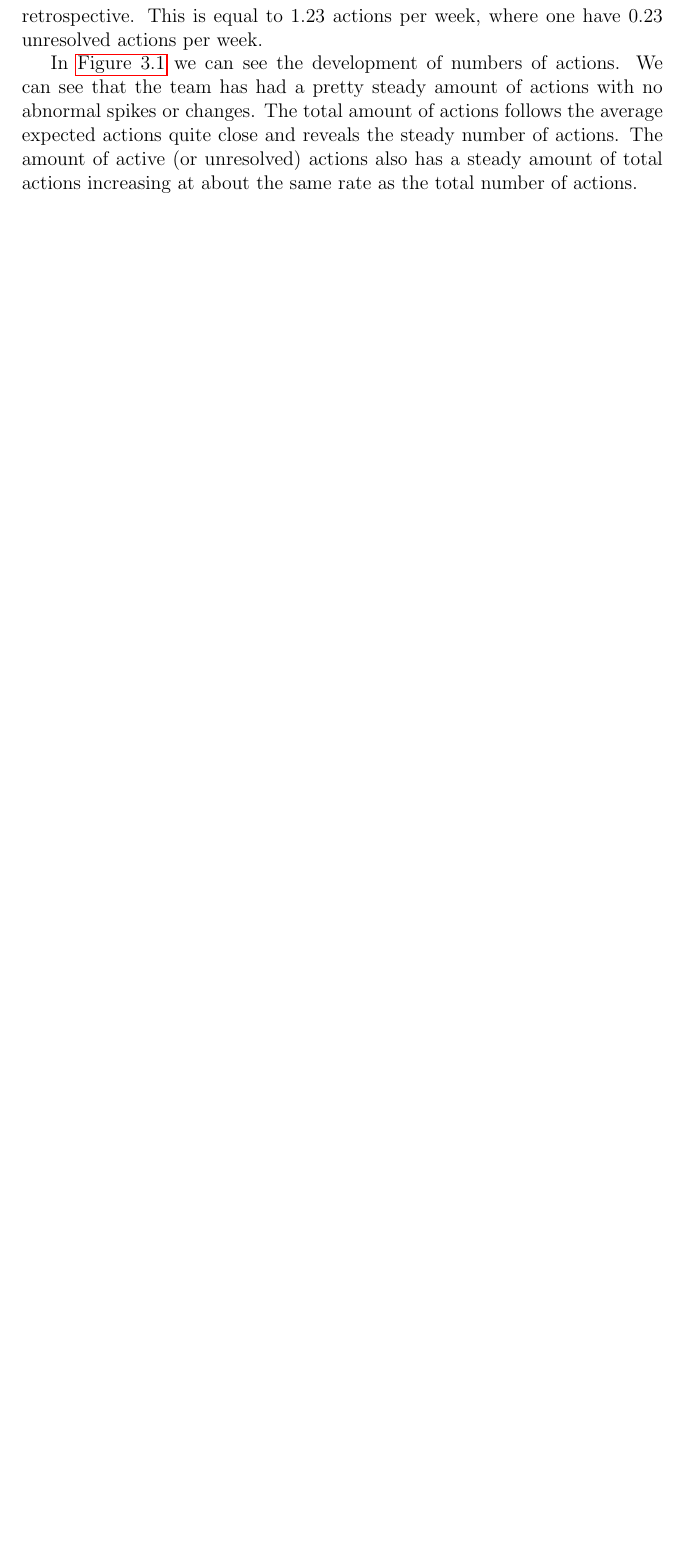
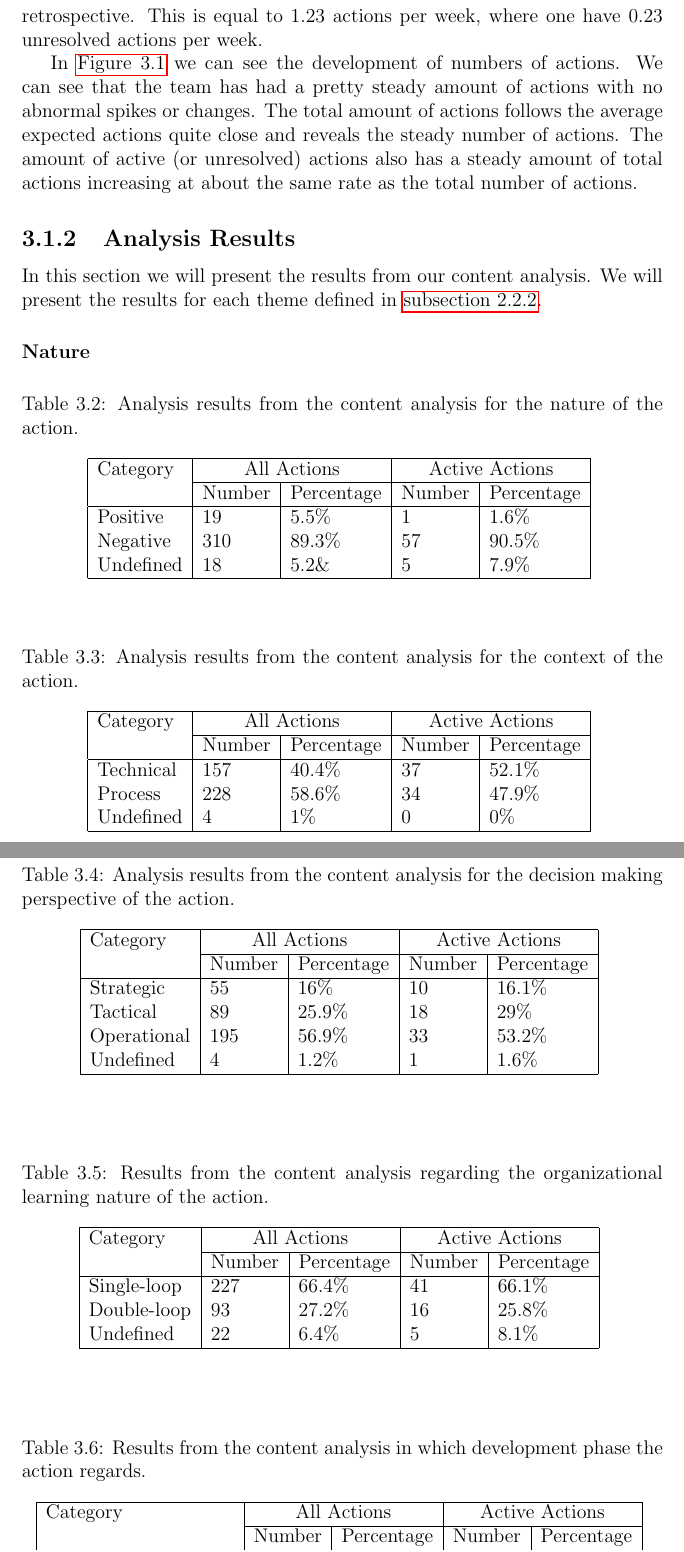
Before and after one commit to AgileMasters/Master-Thesis, a LaTeX thesis (Thesis.tex, which reads results.tex): part of page 21 of 25 before the commit and two parts of pages 21 and 22 of 27 after it, the two joined at a grey line, cut so that both start at the same text, the shorter picture padded with empty space. Compiled offline with pdfLaTeX.

Commit message:
Added tables to the Results

```diff
--- a/Thesis.tex
+++ b/Thesis.tex
@@ -9,6 +9,7 @@
 \usepackage{caption}
 \usepackage{xcolor}
 \usepackage{afterpage}
+\usepackage{multirow}
 \usepackage[colorinlistoftodos]{todonotes}
 %%===================================
 %Write the various parts of your thesis as separate files and include them into the main file by the command \include{name of included file}. When you compile the LaTeX file, you may choose which subfiles to include by the command
--- a/results.tex
+++ b/results.tex
@@ -37,3 +37,88 @@ During the 278 weeks 77 retrospectives were held and and within these 343 action
 \afterpage{\clearpage}
 
 In \autoref{figure:key-numbers} we can see the development of numbers of actions. We can see that the team has had a pretty steady amount of actions with no abnormal spikes or changes. The total amount of actions follows the average expected actions quite close and reveals the steady number of actions. The amount of active (or unresolved) actions also has a steady amount of total actions increasing at about the same rate as the total number of actions.
+
+\subsection{Analysis Results}
+In this section we will present the results from our content analysis. We will present the results for each theme defined in \autoref{method:categories}.
+
+\subsubsection{Nature}
+
+\begin{table}[!h]
+	\begin{center}
+	\caption{Analysis results from the content analysis for the nature of the action.}
+	\label{table:nature-results}
+	\makebox[\textwidth]{%
+		\begin{tabular}{| l | l | l | l | l |}
+		\hline
+		Category & \multicolumn{2}{|c|}{All Actions} & \multicolumn{2}{|c|}{Active Actions}  \\
+		\cline{2-5}
+		& Number & Percentage & Number & Percentage \\
+		\hline
+		Positive & 19 & 5.5\% & 1 & 1.6\% \\
+		Negative & 310 & 89.3\% & 57 & 90.5\% \\
+		Undefined & 18 & 5.2\& & 5 & 7.9\% \\
+		\hline
+		\end{tabular}
+	}
+	\end{center}
+\end{table}
+
+\begin{table}[!h]
+	\begin{center}
+	\caption{Analysis results from the content analysis for the context of the action.}
+	\label{table:context-results}
+	\makebox[\textwidth]{%
+		\begin{tabular}{| l | l | l | l | l |}
+		\hline
+		Category & \multicolumn{2}{|c|}{All Actions} & \multicolumn{2}{|c|}{Active Actions}  \\
+		\cline{2-5}
+		& Number & Percentage & Number & Percentage \\
+		\hline
+		Technical & 157 & 40.4\% & 37 & 52.1\% \\
+		Process & 228 & 58.6\% & 34 & 47.9\% \\
+		Undefined & 4 & 1\% & 0 & 0\% \\
+		\hline
+		\end{tabular}
+	}
+	\end{center}
+\end{table}
+
+\begin{table}[!h]
+	\begin{center}
+	\caption{Analysis results from the content analysis for the decision making perspective of the action.}
+	\label{table:decision-making-results}
+	\makebox[\textwidth]{%
+		\begin{tabular}{| l | l | l | l | l |}
+		\hline
+		Category & \multicolumn{2}{|c|}{All Actions} & \multicolumn{2}{|c|}{Active Actions}  \\
+		\cline{2-5}
+		& Number & Percentage & Number & Percentage \\
+		\hline
+		Strategic & 55 & 16\% & 10 & 16.1\% \\
+		Tactical & 89 & 25.9\% & 18 & 29\% \\
+		Operational & 195 & 56.9\% & 33 & 53.2\% \\
+		Undefined & 4 & 1.2\% & 1 & 1.6\% \\
+		\hline
+		\end{tabular}
+	}
+	\end{center}
+\end{table}
+
+\begin{table}[!h]
+	\begin{center}
+	\caption{Results from the content analysis regarding the organizational learning nature of the action.}
+	\label{table:organizational-learning-results}
+	\makebox[\textwidth]{%
+		\begin{tabular}{| l | l | l | l | l |}
+		\hline
+		Category & \multicolumn{2}{|c|}{All Actions} & \multicolumn{2}{|c|}{Active Actions}  \\
+		\cline{2-5}
+		& Number & Percentage & Number & Percentage \\
+		\hline
+		Single-loop & 227 & 66.4\% & 41 & 66.1\% \\
+		Double-loop & 93 & 27.2\% & 16 & 25.8\% \\
+		Undefined & 22 & 6.4\% & 5 & 8.1\% \\
+		\hline
+		\end{tabular}
+	}
+	\end{center}
@@ -39,0 +129,20 @@ In \autoref{figure:key-numbers} we can see the development of numbers of actions
+	\caption{Results from the content analysis in which development phase the action regards.}
+	\label{table:development-results}
+	\makebox[\textwidth]{%
+		\begin{tabular}{| l | l | l | l | l |}
+		\hline
+		Category & \multicolumn{2}{|c|}{All Actions} & \multicolumn{2}{|c|}{Active Actions}  \\
+		\cline{2-5}
+		& Number & Percentage & Number & Percentage \\
+		\hline
+		Development & 89 & 18.4\% & 11 & 13.1\% \\
+		Testing & 102 & 21.1\% & 18 & 21.4\% \\
+		Documentation & 64 & 13.2\% & 16 & 19\% \\
+		Release & 18 & 3.7\% & 4 & 4.8\% \\
+		Build & 23 & 4.8\% & 6 & 7.1\% \\
+		Business Development & 18 & 3.7\% & 5 & 6\% \\
+		Planning & 119 & 24.6\% & 19 & 22.6\% \\
+		Bugfix & 20 & 4.1\% & 2 & 2.4\% \\
+		Undefined & 31 & 6.4\% & 3 & 3.6\% \\
+		\hline
+		\end{tabular}
@@ -39,0 +162 @@ In \autoref{figure:key-numbers} we can see the development of numbers of actions
+		& Number & Percentage & Number & Percentage \\
```
Also changed, not shown: results.tex (32 more changed lines).
